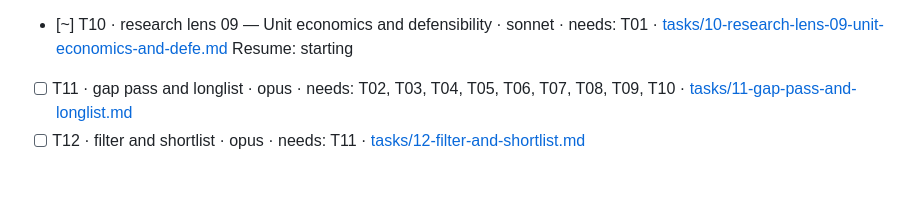
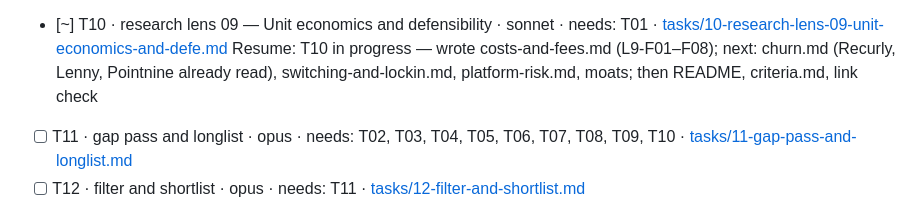
Before and after one commit to thobho/automated, a Markdown page: projects/idea-generator/PROGRESS.md, the part around the change. Drawn GitHub-style; blank space fills up the shorter version.

Commit message:
idea-generator: lens 09 — 8 findings on payment fees, store commissions, infra costs

```diff
--- a/projects/idea-generator/PROGRESS.md
+++ b/projects/idea-generator/PROGRESS.md
@@ -24,7 +24,7 @@ Under each `[~]` task keep one indented **Resume:** line saying exactly where to
 - [x] T09 · research lens 08 — Cheap distribution · sonnet · needs: T01 · [tasks/09-research-lens-08-cheap-distribution.md](tasks/09-research-lens-08-cheap-distribution.md)
   Unverifiable links (timeouts, vary per run): woodpecker.co, landingi.com, codedesign.org, community.developer.atlassian.com, theygotacquired.com, api.sejm.gov.pl; criteria.md ones as in T01/T04/T05
 - [~] T10 · research lens 09 — Unit economics and defensibility · sonnet · needs: T01 · [tasks/10-research-lens-09-unit-economics-and-defe.md](tasks/10-research-lens-09-unit-economics-and-defe.md)
-  Resume: starting
+  Resume: T10 in progress — wrote costs-and-fees.md (L9-F01–F08); next: churn.md (Recurly, Lenny, Pointnine already read), switching-and-lockin.md, platform-risk.md, moats; then README, criteria.md, link check
 - [ ] T11 · gap pass and longlist · opus · needs: T02, T03, T04, T05, T06, T07, T08, T09, T10 · [tasks/11-gap-pass-and-longlist.md](tasks/11-gap-pass-and-longlist.md)
 - [ ] T12 · filter and shortlist · opus · needs: T11 · [tasks/12-filter-and-shortlist.md](tasks/12-filter-and-shortlist.md)
 - [ ] T13 · write-ups batch A · sonnet · needs: T12 · [tasks/13-write-ups-batch-a.md](tasks/13-write-ups-batch-a.md)
```
Also changed, not shown: 1 other file.
